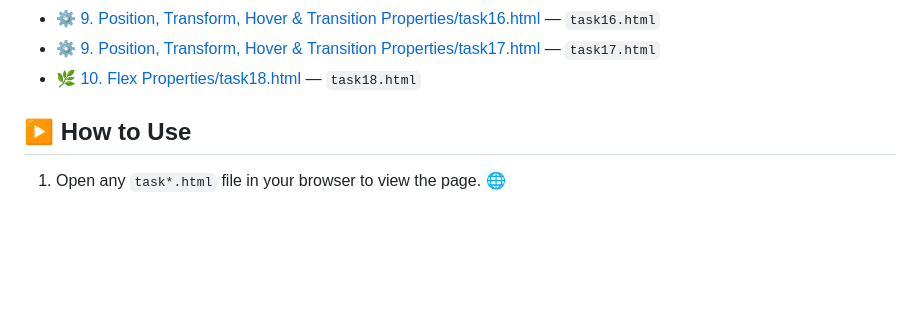
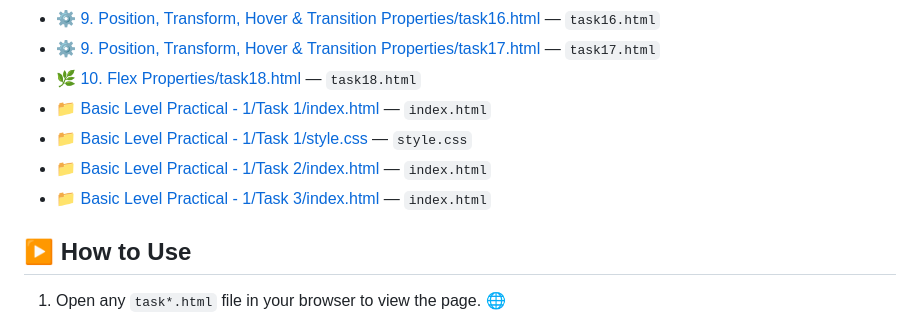
Before and after one commit to Rajdeep5270/HTML-CSS-SaaS-Innova-Pvt.-Ltd., a Markdown page: README.md, the part around the change. Rendered like a GitHub page; blank space fills up the shorter version.

```diff
--- a/README.md
+++ b/README.md
@@ -54,6 +54,10 @@ These small exercises cover the core building blocks of web pages: structure, te
 - ⚙️ [9. Position, Transform, Hover & Transition Properties/task16.html](9.%20Position,%20Transform,%20Hover%20%26%20Transition%20Properties/task16.html) — `task16.html`
 - ⚙️ [9. Position, Transform, Hover & Transition Properties/task17.html](9.%20Position,%20Transform,%20Hover%20%26%20Transition%20Properties/task17.html) — `task17.html`
 - 🌿 [10. Flex Properties/task18.html](10.%20Flex%20Properties/task18.html) — `task18.html`
+- 📁 [Basic Level Practical - 1/Task 1/index.html](Basic%20Level%20Practical%20-%201/Task%201/index.html) — `index.html`
+- 📁 [Basic Level Practical - 1/Task 1/style.css](Basic%20Level%20Practical%20-%201/Task%201/style.css) — `style.css`
+- 📁 [Basic Level Practical - 1/Task 2/index.html](Basic%20Level%20Practical%20-%201/Task%202/index.html) — `index.html`
+- 📁 [Basic Level Practical - 1/Task 3/index.html](Basic%20Level%20Practical%20-%201/Task%203/index.html) — `index.html`
 
 ## ▶️ How to Use
 
```
